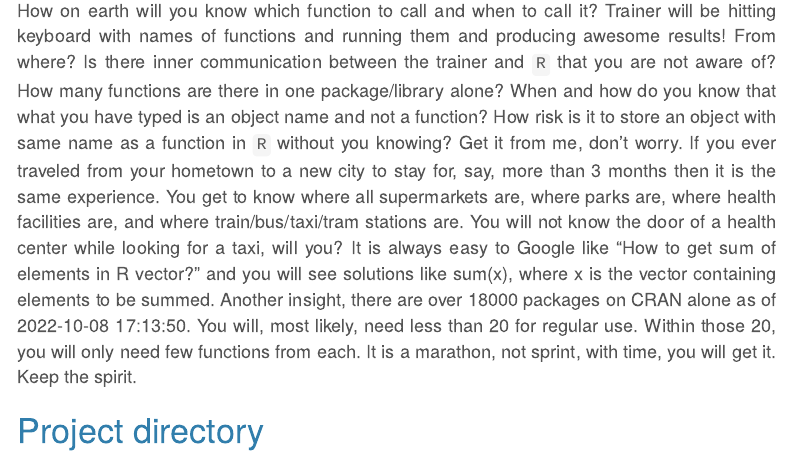
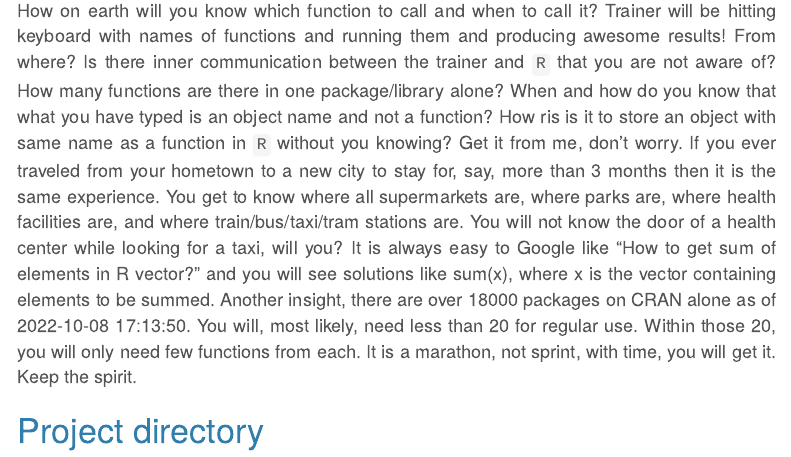
Before and after one commit to Wycology/scaRy_R, an R Markdown document (scaRy_R.Rmd): the page in a window 1100 px wide, from 4310 px down. Rendered offline with R 4.5, knitr and Pandoc, with nearby package versions; menus at the side of the page are left out.

Commit message:
Commiting

```diff
--- a/scaRy_R.Rmd
+++ b/scaRy_R.Rmd
@@ -145,7 +145,7 @@ Words used in `R` can sometimes mislead a new 'fresh' user. Read csv does not me
 
  - <span style="color: blue;">**Now we use, group_by() and then summarize() `r emoji::emoji("desktop_computer")`**</span>
 
-How on earth will you know which function to call and when to call it? Trainer will be hitting keyboard with names of functions and running them and producing awesome results! From where? Is there inner communication between the trainer and `R` that you are not aware of? How many functions are there in one package/library alone? When and how do you know that what you have typed is an object name and not a function? How risk is it to store an object with same name as a function in `R` without you knowing? Get it from me, don't worry. If you ever traveled from your hometown to a new city to stay for, say, more than 3 months then it is the same experience. You get to know where all supermarkets are, where parks are, where health facilities are, and where train/bus/taxi/tram stations are. You will not know the door of a health center while looking for a taxi, will you? It is always easy to Google like "How to get sum of elements in R vector?" and you will see solutions like sum(x), where x is the vector containing elements to be summed. Another insight, there are over 18000 packages on CRAN alone as of `r Sys.time()`. You will, most likely, need less than 20 for regular use. Within those 20, you will only need few functions from each. It is a marathon, not sprint, with time, you will get it. Keep the spirit.
+How on earth will you know which function to call and when to call it? Trainer will be hitting keyboard with names of functions and running them and producing awesome results! From where? Is there inner communication between the trainer and `R` that you are not aware of? How many functions are there in one package/library alone? When and how do you know that what you have typed is an object name and not a function? How ris is it to store an object with same name as a function in `R` without you knowing? Get it from me, don't worry. If you ever traveled from your hometown to a new city to stay for, say, more than 3 months then it is the same experience. You get to know where all supermarkets are, where parks are, where health facilities are, and where train/bus/taxi/tram stations are. You will not know the door of a health center while looking for a taxi, will you? It is always easy to Google like "How to get sum of elements in R vector?" and you will see solutions like sum(x), where x is the vector containing elements to be summed. Another insight, there are over 18000 packages on CRAN alone as of `r Sys.time()`. You will, most likely, need less than 20 for regular use. Within those 20, you will only need few functions from each. It is a marathon, not sprint, with time, you will get it. Keep the spirit.
 
 # Project directory
 
```
